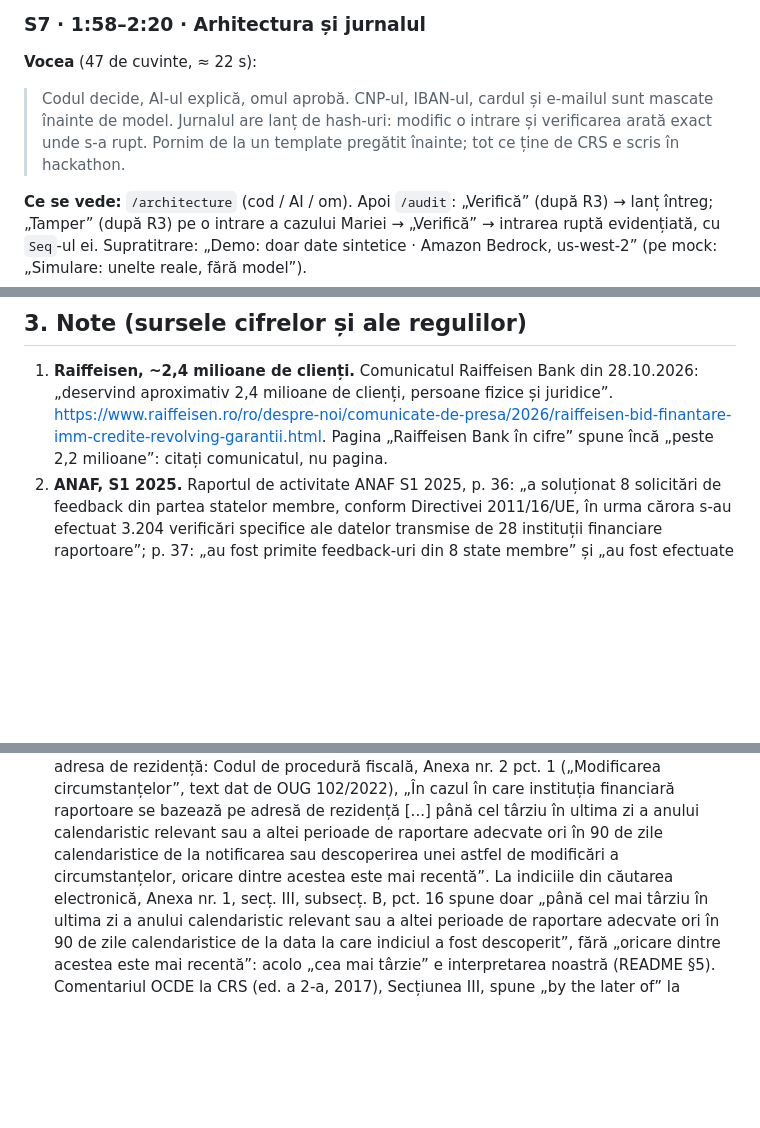
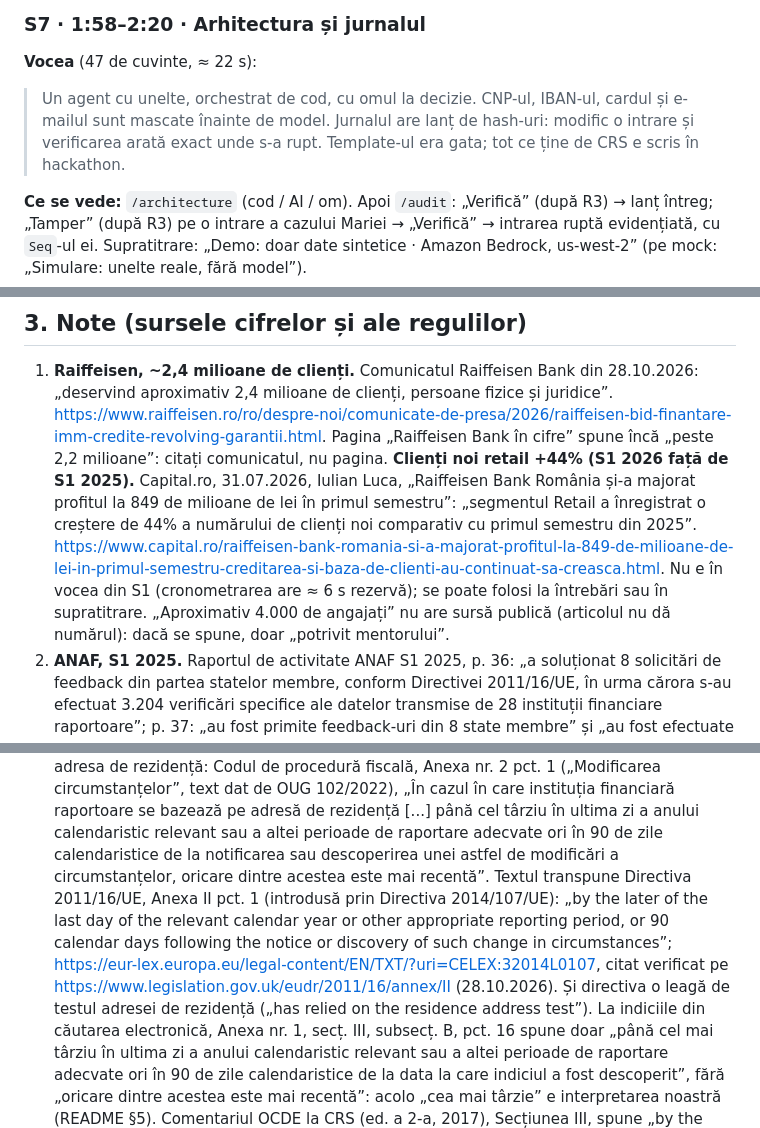
Before and after one commit to AlexandruAchilleF/nexxt-ai-summit-hackathon, a Markdown page: docs/PITCH.md, 3 parts joined by grey strips. Drawn GitHub-style; blank space fills up the shorter version.

```diff
--- a/docs/PITCH.md
+++ b/docs/PITCH.md
@@ -141,7 +141,7 @@ deschide niciun caz.”, cu motivele „text alb” și „font < 2 pt”.
 
 **Vocea** (47 de cuvinte, ≈ 22 s):
 
-> Codul decide, AI-ul explică, omul aprobă. CNP-ul, IBAN-ul, cardul și e-mailul sunt mascate înainte de model. Jurnalul are lanț de hash-uri: modific o intrare și verificarea arată exact unde s-a rupt. Pornim de la un template pregătit înainte; tot ce ține de CRS e scris în hackathon.
+> Un agent cu unelte, orchestrat de cod, cu omul la decizie. CNP-ul, IBAN-ul, cardul și e-mailul sunt mascate înainte de model. Jurnalul are lanț de hash-uri: modific o intrare și verificarea arată exact unde s-a rupt. Template-ul era gata; tot ce ține de CRS e scris în hackathon.
 
 **Ce se vede:** `/architecture` (cod / AI / om). Apoi `/audit`: „Verifică” (după R3) → lanț întreg; „Tamper” (după R3) pe o
 intrare a cazului Mariei → „Verifică” → intrarea ruptă evidențiată, cu `Seq`-ul ei. Supratitrare: „Demo: doar date
@@ -186,6 +186,12 @@ aprobare (`PLAN.md` §6.3); deciziile `NoCase` și `Compliant` merg direct în j
    milioane de clienți, persoane fizice și juridice”.
    <https://www.raiffeisen.ro/ro/despre-noi/comunicate-de-presa/2026/raiffeisen-bid-finantare-imm-credite-revolving-garantii.html>.
    Pagina „Raiffeisen Bank în cifre” spune încă „peste 2,2 milioane”: citați comunicatul, nu pagina.
+   **Clienți noi retail +44% (S1 2026 față de S1 2025).** Capital.ro, 31.07.2026, Iulian Luca, „Raiffeisen Bank România
+   și-a majorat profitul la 849 de milioane de lei în primul semestru”: „segmentul Retail a înregistrat o creștere de 44% a
+   numărului de clienți noi comparativ cu primul semestru din 2025”.
+   <https://www.capital.ro/raiffeisen-bank-romania-si-a-majorat-profitul-la-849-de-milioane-de-lei-in-primul-semestru-creditarea-si-baza-de-clienti-au-continuat-sa-creasca.html>.
+   Nu e în vocea din S1 (cronometrarea are ≈ 6 s rezervă); se poate folosi la întrebări sau în supratitrare. „Aproximativ
+   4.000 de angajați” nu are sursă publică (articolul nu dă numărul): dacă se spune, doar „potrivit mentorului”.
 2. **ANAF, S1 2025.** Raportul de activitate ANAF S1 2025, p. 36: „a soluționat 8 solicitări de feedback din partea statelor
    membre, conform Directivei 2011/16/UE, în urma cărora s-au efectuat 3.204 verificări specifice ale datelor transmise de
    28 instituții financiare raportoare”; p. 37: „au fost primite feedback-uri din 8 state membre” și „au fost efectuate
@@ -214,7 +220,10 @@ aprobare (`PLAN.md` §6.3); deciziile `NoCase` și `Compliant` merg direct în j
    procedură fiscală, Anexa nr. 2 pct. 1 („Modificarea circumstanțelor”, text dat de OUG 102/2022), „În cazul în care
    instituția financiară raportoare se bazează pe adresă de rezidență [...] până cel târziu în ultima zi a anului
    calendaristic relevant sau a altei perioade de raportare adecvate ori în 90 de zile calendaristice de la notificarea sau
-   descoperirea unei astfel de modificări a circumstanțelor, oricare dintre acestea este mai recentă”. La indiciile din
+   descoperirea unei astfel de modificări a circumstanțelor, oricare dintre acestea este mai recentă”. Textul transpune
+   Directiva 2011/16/UE, Anexa II pct. 1 (introdusă prin Directiva 2014/107/UE): „by the later of the last day of the relevant calendar year or other appropriate reporting period, or 90 calendar days following the notice or discovery of such change in circumstances”; <https://eur-lex.europa.eu/legal-content/EN/TXT/?uri=CELEX:32014L0107>, citat verificat pe
+   <https://www.legislation.gov.uk/eudr/2011/16/annex/II> (28.10.2026). Și directiva o leagă de testul adresei de
+   rezidență („has relied on the residence address test”). La indiciile din
    căutarea electronică, Anexa nr. 1, secț. III, subsecț. B, pct. 16 spune doar „până cel mai târziu în ultima zi a anului
    calendaristic relevant sau a altei perioade de raportare adecvate ori în 90 de zile calendaristice de la data la care
    indiciul a fost descoperit”, fără „oricare dintre acestea este mai recentă”: acolo „cea mai târzie” e interpretarea
```
Also changed, not shown: README.md (+5 -3 lines), docs/reguli-verificate.md (+1 -1 lines).
